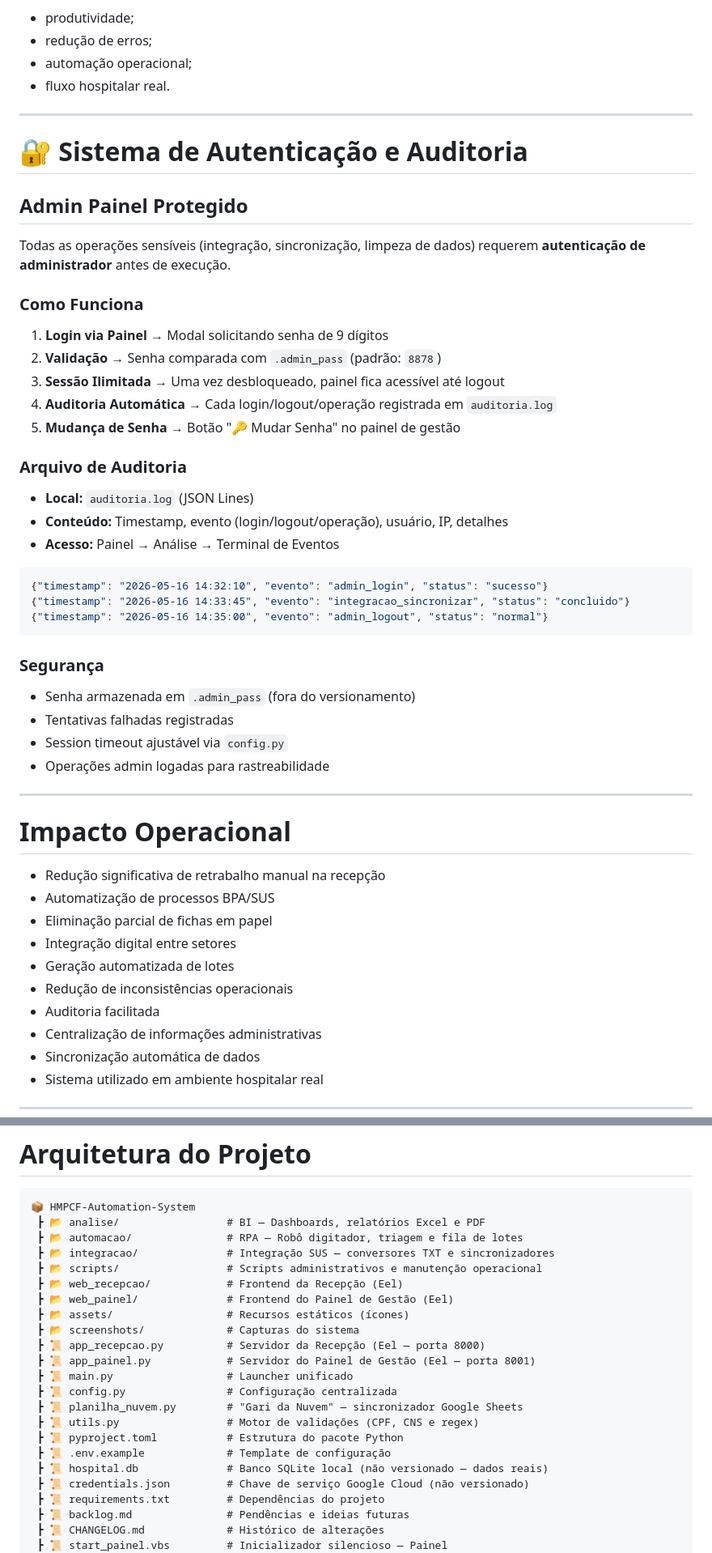
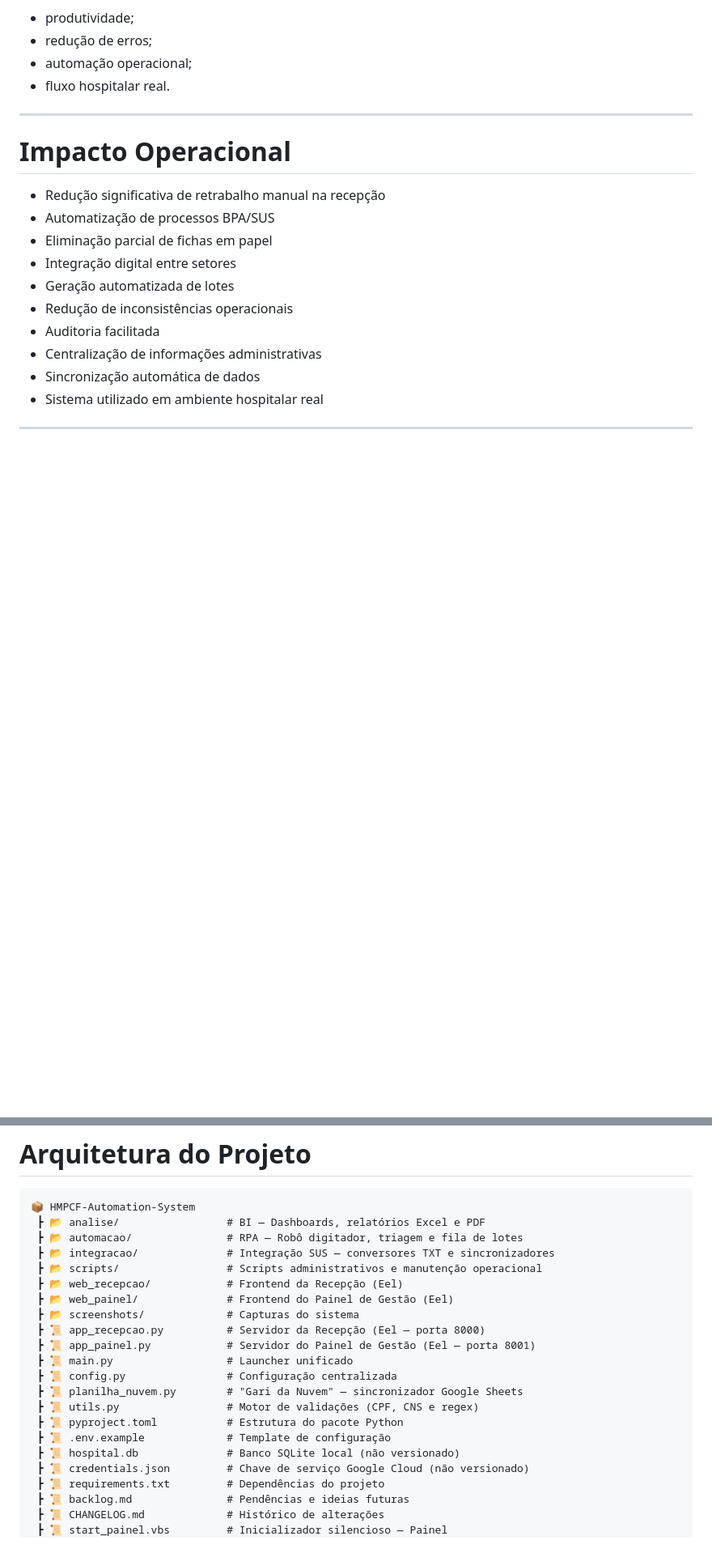
Before and after one commit to fabiogomes95/HMPCF-Automation-System, a Markdown page: README.md, 2 parts joined by grey strips. Shown at 81% size. GitHub-like rendering; blank space fills up the shorter version.

````diff
--- a/README.md
+++ b/README.md
@@ -28,39 +28,6 @@ O projeto foi desenvolvido com foco em:
 - redução de erros;
 - automação operacional;
 - fluxo hospitalar real.
-
----
-
-# 🔐 Sistema de Autenticação e Auditoria
-
-## Admin Painel Protegido
-
-Todas as operações sensíveis (integração, sincronização, limpeza de dados) requerem **autenticação de administrador** antes de execução.
-
-### Como Funciona
-1. **Login via Painel** → Modal solicitando senha de 9 dígitos
-2. **Validação** → Senha comparada com `.admin_pass` (padrão: `8878`)
-3. **Sessão Ilimitada** → Uma vez desbloqueado, painel fica acessível até logout
-4. **Auditoria Automática** → Cada login/logout/operação registrada em `auditoria.log`
-5. **Mudança de Senha** → Botão "🔑 Mudar Senha" no painel de gestão
-
-### Arquivo de Auditoria
-
-- **Local:** `auditoria.log` (JSON Lines)
-- **Conteúdo:** Timestamp, evento (login/logout/operação), usuário, IP, detalhes
-- **Acesso:** Painel → Análise → Terminal de Eventos
-
-```json
-{"timestamp": "2026-05-16 14:32:10", "evento": "admin_login", "status": "sucesso"}
-{"timestamp": "2026-05-16 14:33:45", "evento": "integracao_sincronizar", "status": "concluido"}
-{"timestamp": "2026-05-16 14:35:00", "evento": "admin_logout", "status": "normal"}
-```
-
-### Segurança
-- Senha armazenada em `.admin_pass` (fora do versionamento)
-- Tentativas falhadas registradas
-- Session timeout ajustável via `config.py`
-- Operações admin logadas para rastreabilidade
 
 ---
 
@@ -172,7 +139,6 @@ B --> H
  ┣ 📂 scripts/                 # Scripts administrativos e manutenção operacional
  ┣ 📂 web_recepcao/            # Frontend da Recepção (Eel)
  ┣ 📂 web_painel/              # Frontend do Painel de Gestão (Eel)
- ┣ 📂 assets/                  # Recursos estáticos (ícones)
  ┣ 📂 screenshots/             # Capturas do sistema
  ┣ 📜 app_recepcao.py          # Servidor da Recepção (Eel — porta 8000)
  ┣ 📜 app_painel.py            # Servidor do Painel de Gestão (Eel — porta 8001)
@@ -182,7 +148,7 @@ B --> H
  ┣ 📜 utils.py                 # Motor de validações (CPF, CNS e regex)
  ┣ 📜 pyproject.toml           # Estrutura do pacote Python
  ┣ 📜 .env.example             # Template de configuração
- ┣ 📜 hospital.db              # Banco SQLite local (não versionado — dados reais)
+ ┣ 📜 hospital.db              # Banco SQLite local (não versionado)
  ┣ 📜 credentials.json         # Chave de serviço Google Cloud (não versionado)
  ┣ 📜 requirements.txt         # Dependências do projeto
  ┣ 📜 backlog.md               # Pendências e ideias futuras
````
